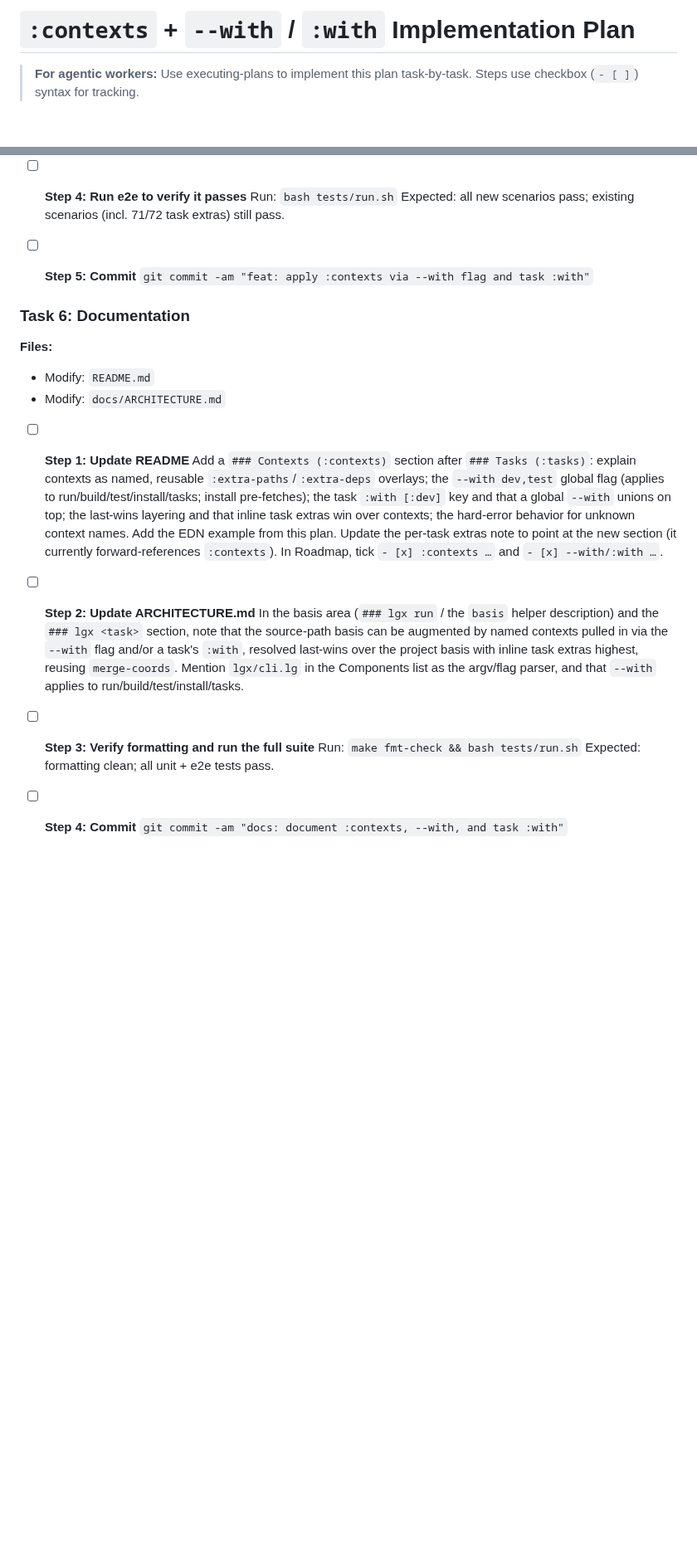
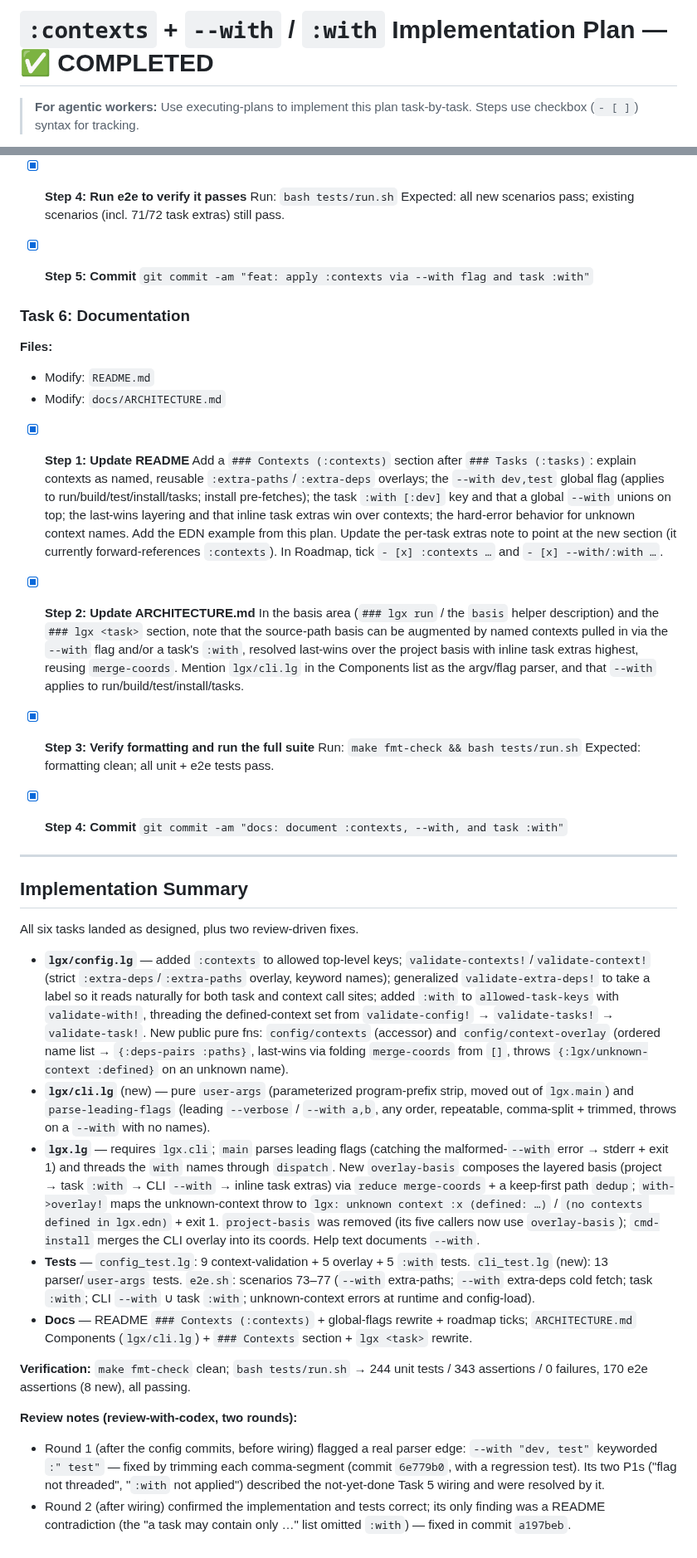
Before and after one commit to abogoyavlensky/lgx, a Markdown page: docs/plans/2026-06-05-contexts.md, 2 parts joined by grey strips. Shown at 83% size. Drawn GitHub-style; blank space fills up the shorter version.

Commit message:
docs: mark contexts plan complete with implementation summary

```diff
--- a/docs/plans/2026-06-05-contexts.md
+++ b/docs/plans/2026-06-05-contexts.md
@@ -1,4 +1,4 @@
-# `:contexts` + `--with` / `:with` Implementation Plan
+# `:contexts` + `--with` / `:with` Implementation Plan — ✅ COMPLETED
 
 > **For agentic workers:** Use executing-plans to implement this plan task-by-task. Steps use checkbox (`- [ ]`) syntax for tracking.
 
@@ -465,12 +465,12 @@ project :deps     {a v1, b v1}
   - `dispatch` already receives `with` (Task 4); pass it to the five command
     fns. `new`/`version`/`help` ignore it.
 
-- [ ] **Step 4: Run e2e to verify it passes**
+- [x] **Step 4: Run e2e to verify it passes**
   Run: `bash tests/run.sh`
   Expected: all new scenarios pass; existing scenarios (incl. 71/72 task
   extras) still pass.
 
-- [ ] **Step 5: Commit**
+- [x] **Step 5: Commit**
   `git commit -am "feat: apply :contexts via --with flag and task :with"`
 
 ### Task 6: Documentation
@@ -479,7 +479,7 @@ project :deps     {a v1, b v1}
 - Modify: `README.md`
 - Modify: `docs/ARCHITECTURE.md`
 
-- [ ] **Step 1: Update README**
+- [x] **Step 1: Update README**
   Add a `### Contexts (:contexts)` section after `### Tasks (:tasks)`: explain
   contexts as named, reusable `:extra-paths`/`:extra-deps` overlays; the
   `--with dev,test` global flag (applies to run/build/test/install/tasks;
@@ -490,7 +490,7 @@ project :deps     {a v1, b v1}
   section (it currently forward-references `:contexts`). In Roadmap, tick
   `- [x] :contexts …` and `- [x] --with/:with …`.
 
-- [ ] **Step 2: Update ARCHITECTURE.md**
+- [x] **Step 2: Update ARCHITECTURE.md**
   In the basis area (`### lgx run` / the `basis` helper description) and the
   `### lgx <task>` section, note that the source-path basis can be augmented by
   named contexts pulled in via the `--with` flag and/or a task's `:with`,
@@ -498,9 +498,61 @@ project :deps     {a v1, b v1}
   reusing `merge-coords`. Mention `lgx/cli.lg` in the Components list as the
   argv/flag parser, and that `--with` applies to run/build/test/install/tasks.
 
-- [ ] **Step 3: Verify formatting and run the full suite**
+- [x] **Step 3: Verify formatting and run the full suite**
   Run: `make fmt-check && bash tests/run.sh`
   Expected: formatting clean; all unit + e2e tests pass.
 
-- [ ] **Step 4: Commit**
+- [x] **Step 4: Commit**
   `git commit -am "docs: document :contexts, --with, and task :with"`
+
+---
+
+## Implementation Summary
+
+All six tasks landed as designed, plus two review-driven fixes.
+
+- **`lgx/config.lg`** — added `:contexts` to allowed top-level keys;
+  `validate-contexts!`/`validate-context!` (strict `:extra-deps`/`:extra-paths`
+  overlay, keyword names); generalized `validate-extra-deps!` to take a label so
+  it reads naturally for both task and context call sites; added `:with` to
+  `allowed-task-keys` with `validate-with!`, threading the defined-context set
+  from `validate-config!` → `validate-tasks!` → `validate-task!`. New public
+  pure fns: `config/contexts` (accessor) and `config/context-overlay`
+  (ordered name list → `{:deps-pairs :paths}`, last-wins via folding
+  `merge-coords` from `[]`, throws `{:lgx/unknown-context :defined}` on an
+  unknown name).
+- **`lgx/cli.lg`** (new) — pure `user-args` (parameterized program-prefix strip,
+  moved out of `lgx.main`) and `parse-leading-flags` (leading `--verbose` /
+  `--with a,b`, any order, repeatable, comma-split + trimmed, throws on a
+  `--with` with no names).
+- **`lgx.lg`** — requires `lgx.cli`; `main` parses leading flags (catching the
+  malformed-`--with` error → stderr + exit 1) and threads the `with` names
+  through `dispatch`. New `overlay-basis` composes the layered basis
+  (project → task `:with` → CLI `--with` → inline task extras) via
+  `reduce merge-coords` + a keep-first path `dedup`; `with->overlay!` maps the
+  unknown-context throw to `lgx: unknown context :x (defined: …)` / `(no
+  contexts defined in lgx.edn)` + exit 1. `project-basis` was removed (its five
+  callers now use `overlay-basis`); `cmd-install` merges the CLI overlay into
+  its coords. Help text documents `--with`.
+- **Tests** — `config_test.lg`: 9 context-validation + 5 overlay + 5 `:with`
+  tests. `cli_test.lg` (new): 13 parser/`user-args` tests. `e2e.sh`: scenarios
+  73–77 (`--with` extra-paths; `--with` extra-deps cold fetch; task `:with`;
+  CLI `--with` ∪ task `:with`; unknown-context errors at runtime and
+  config-load).
+- **Docs** — README `### Contexts (:contexts)` + global-flags rewrite + roadmap
+  ticks; `ARCHITECTURE.md` Components (`lgx/cli.lg`) + `### Contexts` section +
+  `lgx <task>` rewrite.
+
+**Verification:** `make fmt-check` clean; `bash tests/run.sh` →
+244 unit tests / 343 assertions / 0 failures, 170 e2e assertions (8 new), all
+passing.
+
+**Review notes (review-with-codex, two rounds):**
+- Round 1 (after the config commits, before wiring) flagged a real parser
+  edge: `--with "dev, test"` keyworded `:" test"` — fixed by trimming each
+  comma-segment (commit `6e779b0`, with a regression test). Its two P1s
+  ("flag not threaded", "`:with` not applied") described the not-yet-done
+  Task 5 wiring and were resolved by it.
+- Round 2 (after wiring) confirmed the implementation and tests correct; its
+  only finding was a README contradiction (the "a task may contain only …"
+  list omitted `:with`) — fixed in commit `a197beb`.
```
Also changed, not shown: other parts of docs/plans/2026-06-05-contexts.md (+25 -25 lines).
